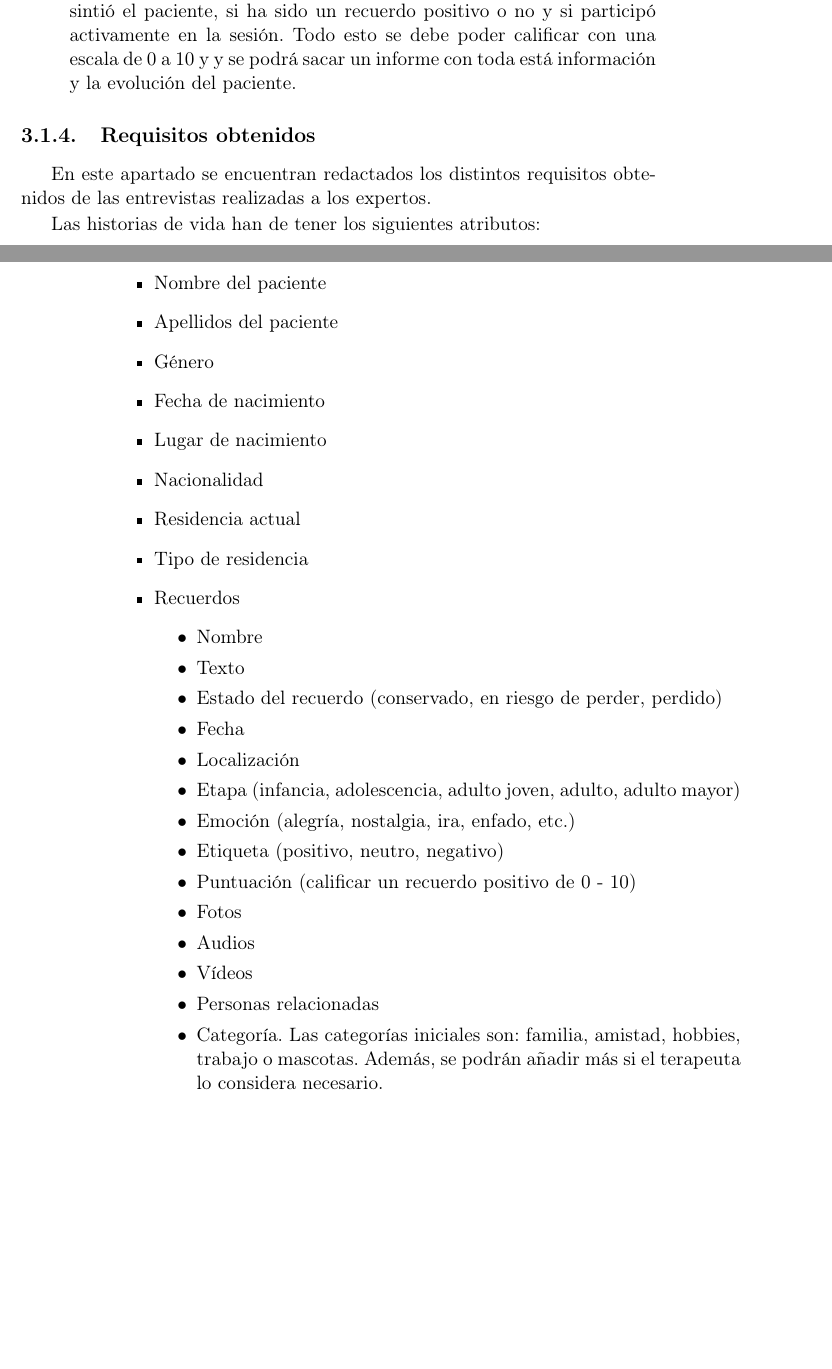
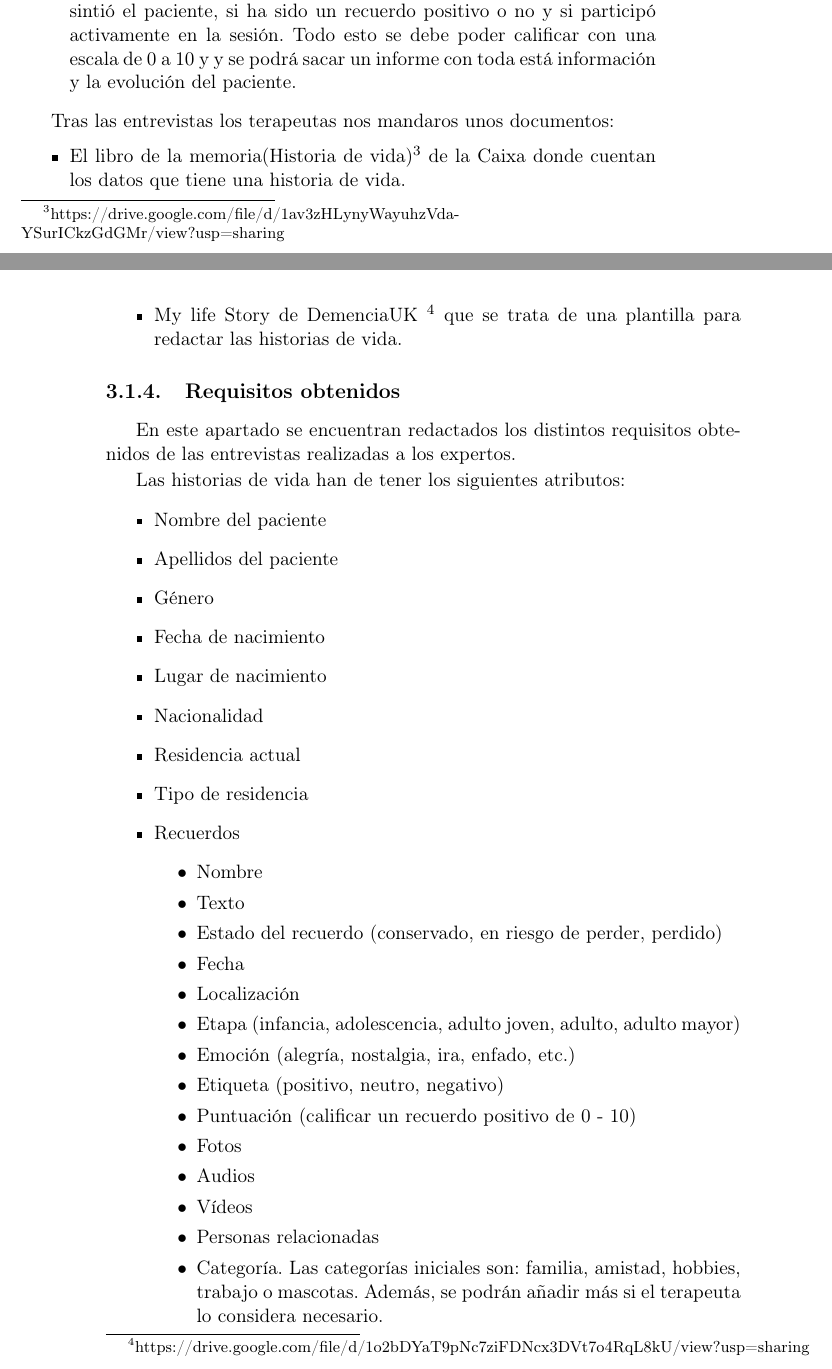
Before and after one commit to NILGroup/TFG-2122-Recuerdame, a LaTeX book (Memoria/TFMTeXiS-Latin1/TFMTeXiS/TFMTeXiS.tex, which reads Memoria/TFMTeXiS-Latin1/TFMTeXiS/Capitulos/PropuestaDelTFG.tex): two parts of pages 59 and 60 of 116, joined at a grey line, cut so that both start at the same text, the shorter picture padded with empty space. Compiled offline with pdfLaTeX; the source files are stored in an older character set and shown here as Unicode; a LaTeX package or settings file that is missing is left out.

Commit message:
Enlaces a documentos de cantor

```diff
--- a/Memoria/TFMTeXiS-Latin1/TFMTeXiS/Capitulos/PropuestaDelTFG.tex
+++ b/Memoria/TFMTeXiS-Latin1/TFMTeXiS/Capitulos/PropuestaDelTFG.tex
@@ -119,6 +119,12 @@ En este tipo de terapias, hay que centrarse en lo positivo y que sea una terapia
 	\item Para mostrar las Historias de Vida, la aplicación podría ofrecer la posibilidad de generar automáticamente un vídeo con los vídeos de los recuerdos del paciente, o un libro con las fotos acompañado de los eventos de la Historia de Vida. Todo ello permitiendo filtros.
 
 	\item Una vez finalizada la sesión, la aplicación debe permitir registrar todos los datos recopilados del estado del paciente en la sesión: las cosas que recuerda, lo que no recuerda, lo que está en riesgo de perder, como se sintió el paciente, si ha sido un recuerdo positivo o no y si participó activamente en la sesión. Todo esto se debe poder calificar con una escala de 0 a 10 y y se podrá sacar un informe con toda está información y la evolución del paciente.
+\end{itemize}
+
+Tras las entrevistas los terapeutas nos mandaros unos documentos:
+\begin{itemize}
+	\item El libro de la memoria(Historia de vida)\footnote{https://drive.google.com/file/d/1av3zHLynyWayuhzVda-YSurICkzGdGMr/view?usp=sharing} de la Caixa donde cuentan los datos que tiene una historia de vida.
+	\item My life Story de DemenciaUK \footnote{https://drive.google.com/file/d/1o2bDYaT9pNc7ziFDNcx3DVt7o4RqL8kU/view?usp=sharing} que se trata de una plantilla para redactar las historias de vida.
 \end{itemize}
 
 \subsection{Requisitos obtenidos}
```
